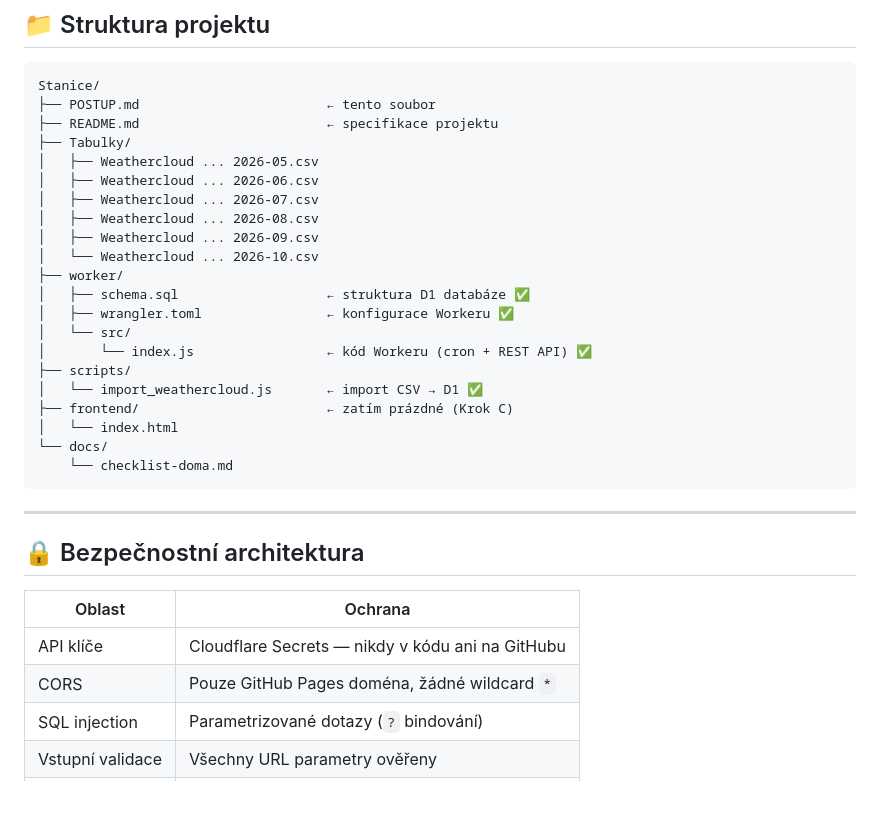
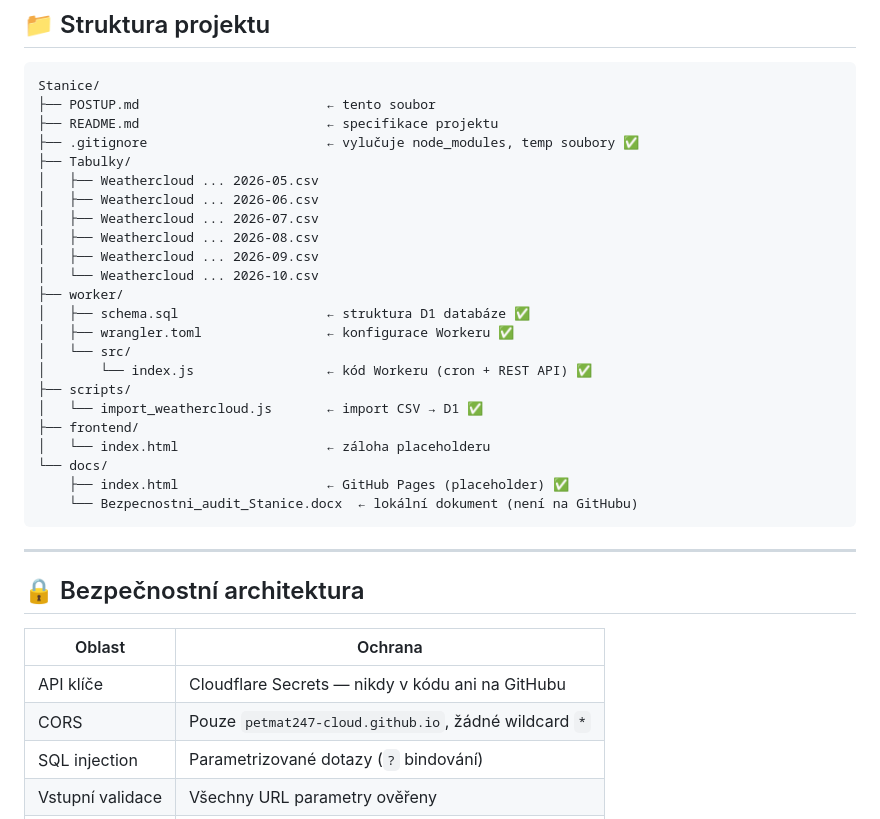
Before and after one commit to petmat247-cloud/WeatherStation, a Markdown page: POSTUP.md, the part around one of its changes. GitHub-like rendering; blank space fills up the shorter version.

````diff
--- a/POSTUP.md
+++ b/POSTUP.md
@@ -119,6 +113,7 @@ Duplicity se automaticky přeskočí (`INSERT OR IGNORE`).
 Stanice/
 ├── POSTUP.md                        ← tento soubor
 ├── README.md                        ← specifikace projektu
+├── .gitignore                       ← vylučuje node_modules, temp soubory ✅
 ├── Tabulky/
 │   ├── Weathercloud ... 2026-05.csv
 │   ├── Weathercloud ... 2026-06.csv
@@ -133,10 +128,11 @@ Stanice/
 │       └── index.js                 ← kód Workeru (cron + REST API) ✅
 ├── scripts/
 │   └── import_weathercloud.js       ← import CSV → D1 ✅
-├── frontend/                        ← zatím prázdné (Krok C)
-│   └── index.html
+├── frontend/
+│   └── index.html                   ← záloha placeholderu
 └── docs/
-    └── checklist-doma.md
+    ├── index.html                   ← GitHub Pages (placeholder) ✅
+    └── Bezpecnostni_audit_Stanice.docx  ← lokální dokument (není na GitHubu)
 ```
 
 ---
@@ -146,7 +142,7 @@ Stanice/
 | Oblast | Ochrana |
 |--------|---------|
 | API klíče | Cloudflare Secrets — nikdy v kódu ani na GitHubu |
-| CORS | Pouze GitHub Pages doména, žádné wildcard `*` |
+| CORS | Pouze `petmat247-cloud.github.io`, žádné wildcard `*` |
 | SQL injection | Parametrizované dotazy (`?` bindování) |
 | Vstupní validace | Všechny URL parametry ověřeny |
 | Chybové zprávy | Nikdy neodhalí interní chyby |
````
Also changed, not shown: other parts of POSTUP.md (+25 -29 lines), README.md (+14 -6 lines).
